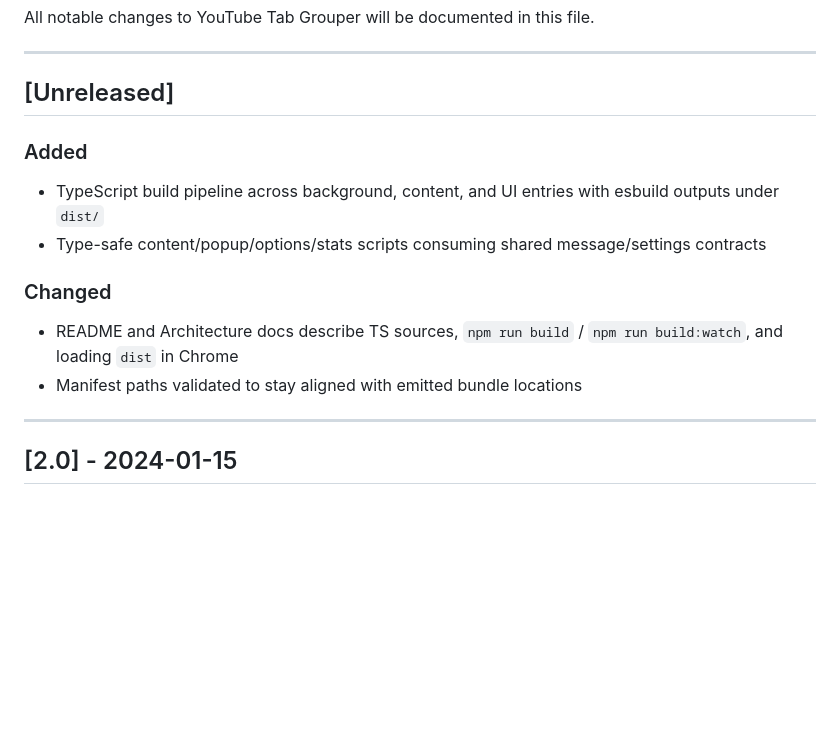
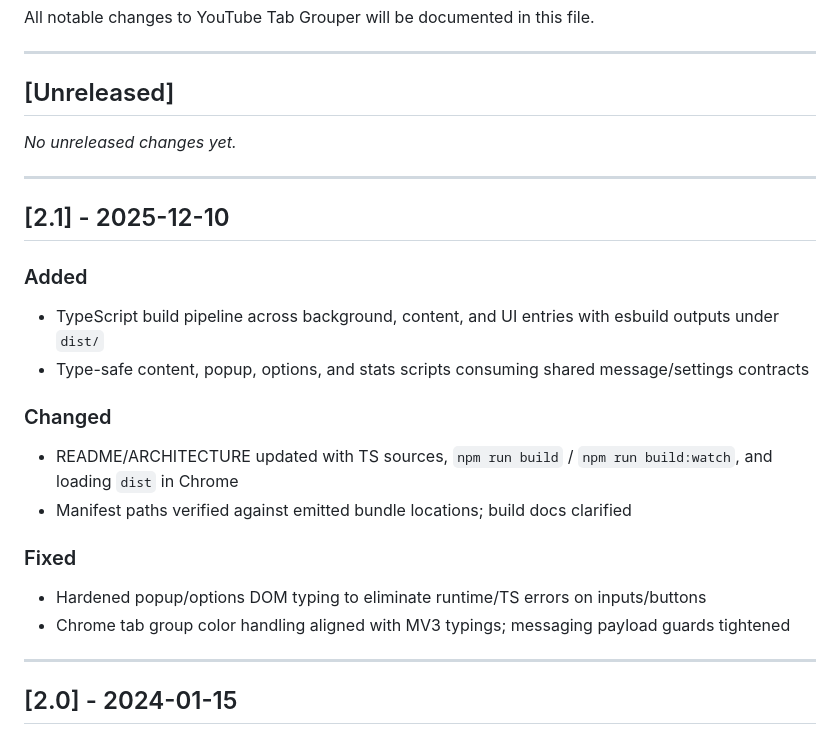
Before and after one commit to rymarkonstantin/youtube-tab-grouper, a Markdown page: docs/CHANGELOG.md, the part around the change. Rendered like a GitHub page; blank space fills up the shorter version.

Commit message:
docs: bump changelog to 2.1

```diff
--- a/docs/CHANGELOG.md
+++ b/docs/CHANGELOG.md
@@ -6,13 +6,23 @@ All notable changes to YouTube Tab Grouper will be documented in this file.
 
 ## [Unreleased]
 
+_No unreleased changes yet._
+
+---
+
+## [2.1] - 2025-12-10
+
 ### Added
 - TypeScript build pipeline across background, content, and UI entries with esbuild outputs under `dist/`
-- Type-safe content/popup/options/stats scripts consuming shared message/settings contracts
+- Type-safe content, popup, options, and stats scripts consuming shared message/settings contracts
 
 ### Changed
-- README and Architecture docs describe TS sources, `npm run build` / `npm run build:watch`, and loading `dist` in Chrome
-- Manifest paths validated to stay aligned with emitted bundle locations
+- README/ARCHITECTURE updated with TS sources, `npm run build` / `npm run build:watch`, and loading `dist` in Chrome
+- Manifest paths verified against emitted bundle locations; build docs clarified
+
+### Fixed
+- Hardened popup/options DOM typing to eliminate runtime/TS errors on inputs/buttons
+- Chrome tab group color handling aligned with MV3 typings; messaging payload guards tightened
 
 ---
 
```
